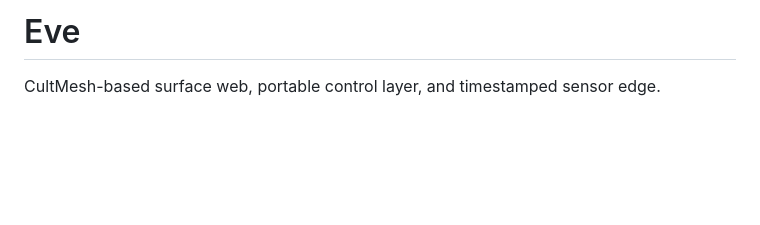
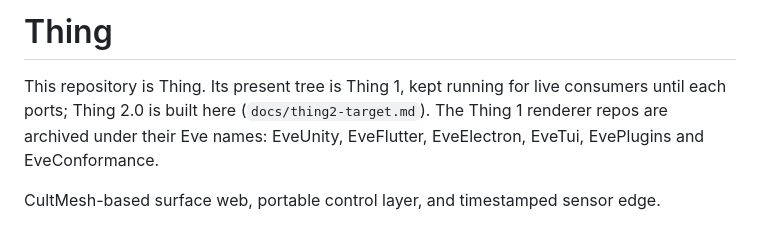
Before and after one commit to GameCult/Eve, a Markdown page: README.md, the part around the change. GitHub-like rendering; blank space fills up the shorter version.

Commit message:
README: this repository is Thing
Eve is renamed Thing (thing2:ruling:code-home). The opening states Thing 1
stays running for live consumers, Thing 2.0 is built here, and the Thing 1
renderer repos are archived under their Eve names.

Co-Authored-By: Claude Opus 5.5 <noreply@anthropic.com>

```diff
--- a/README.md
+++ b/README.md
@@ -1,4 +1,9 @@
-# Eve
+# Thing
+
+This repository is Thing. Its present tree is Thing 1, kept running for live
+consumers until each ports; Thing 2.0 is built here (`docs/thing2-target.md`).
+The Thing 1 renderer repos are archived under their Eve names: EveUnity,
+EveFlutter, EveElectron, EveTui, EvePlugins and EveConformance.
 
 CultMesh-based surface web, portable control layer, and timestamped sensor
 edge.
```
